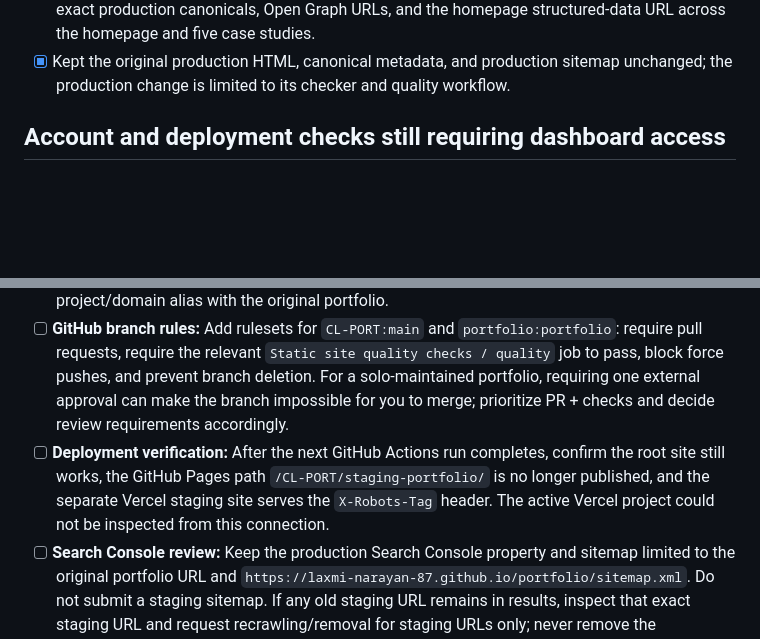
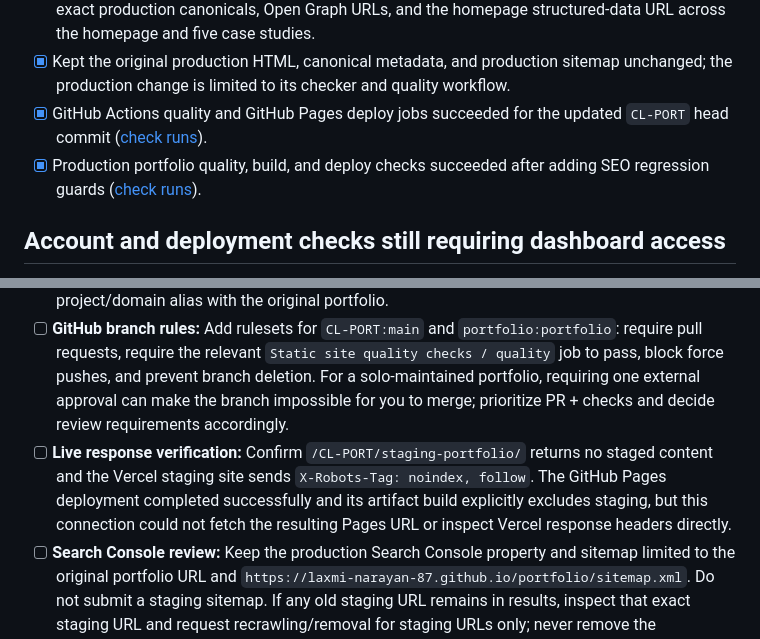
Before and after one commit to laxmi-narayan-87/CL-PORT, a Markdown page: .github/PORTFOLIO_PROTECTION_CHECKLIST.md, 2 parts joined by grey strips. Drawn GitHub-style; blank space fills up the shorter version.

Commit message:
Record successful SEO guard and deployment checks

```diff
--- a/.github/PORTFOLIO_PROTECTION_CHECKLIST.md
+++ b/.github/PORTFOLIO_PROTECTION_CHECKLIST.md
@@ -23,6 +23,8 @@
 - [x] Made the root quality workflow execute both the root-site checks and the staging SEO/header checks. The inactive nested workflow file was removed to avoid implying GitHub runs it.
 - [x] Added production-side CI checks in `laxmi-narayan-87/portfolio` to enforce `index, follow`, exact production canonicals, Open Graph URLs, and the homepage structured-data URL across the homepage and five case studies.
 - [x] Kept the original production HTML, canonical metadata, and production sitemap unchanged; the production change is limited to its checker and quality workflow.
+- [x] GitHub Actions quality and GitHub Pages deploy jobs succeeded for the updated `CL-PORT` head commit ([check runs](https://github.com/laxmi-narayan-87/CL-PORT/commit/cda5bd2cac7f3ec5173f5bb9cac74331624bf251/checks)).
+- [x] Production portfolio quality, build, and deploy checks succeeded after adding SEO regression guards ([check runs](https://github.com/laxmi-narayan-87/portfolio/commit/7eef4cabb5c75b5d2f8bc65bb7aa8db9452a1c4d/checks)).
 
 ## Account and deployment checks still requiring dashboard access
 
@@ -32,7 +34,7 @@ These cannot be safely inferred from source code. The connected Vercel API curre
 - [ ] **Vercel privacy:** Confirm Deployment Protection / Vercel Authentication (SSO) is enabled if the staging page is intended to be private. If you deliberately make it public for review, keep the `noindex` meta tag and response header. `noindex` is not access control.
 - [ ] **Domain and configuration separation:** Confirm the staging project has no production custom domain, and is not sharing production redirects, routing rules, environment variables, or a project/domain alias with the original portfolio.
 - [ ] **GitHub branch rules:** Add rulesets for `CL-PORT:main` and `portfolio:portfolio`: require pull requests, require the relevant `Static site quality checks / quality` job to pass, block force pushes, and prevent branch deletion. For a solo-maintained portfolio, requiring one external approval can make the branch impossible for you to merge; prioritize PR + checks and decide review requirements accordingly.
-- [ ] **Deployment verification:** After the next GitHub Actions run completes, confirm the root site still works, the GitHub Pages path `/CL-PORT/staging-portfolio/` is no longer published, and the separate Vercel staging site serves the `X-Robots-Tag` header. The active Vercel project could not be inspected from this connection.
+- [ ] **Live response verification:** Confirm `/CL-PORT/staging-portfolio/` returns no staged content and the Vercel staging site sends `X-Robots-Tag: noindex, follow`. The GitHub Pages deployment completed successfully and its artifact build explicitly excludes staging, but this connection could not fetch the resulting Pages URL or inspect Vercel response headers directly.
 - [ ] **Search Console review:** Keep the production Search Console property and sitemap limited to the original portfolio URL and `https://laxmi-narayan-87.github.io/portfolio/sitemap.xml`. Do not submit a staging sitemap. If any old staging URL remains in results, inspect that exact staging URL and request recrawling/removal for staging URLs only; never remove the production URLs.
 
 ## Release checklist for every future change
```
